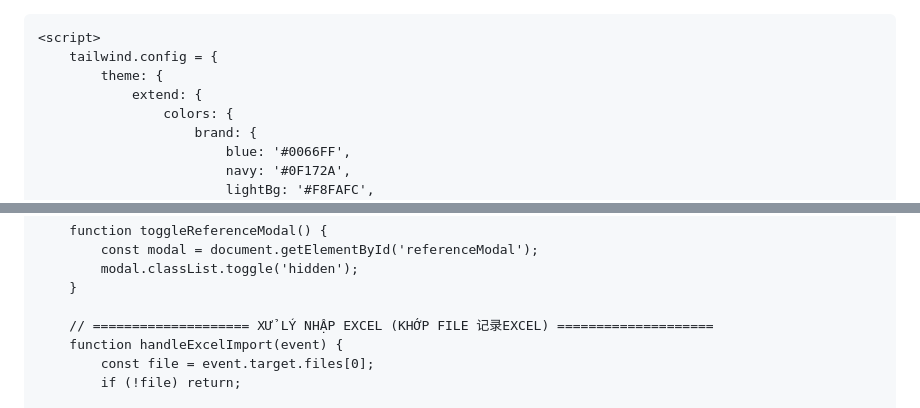
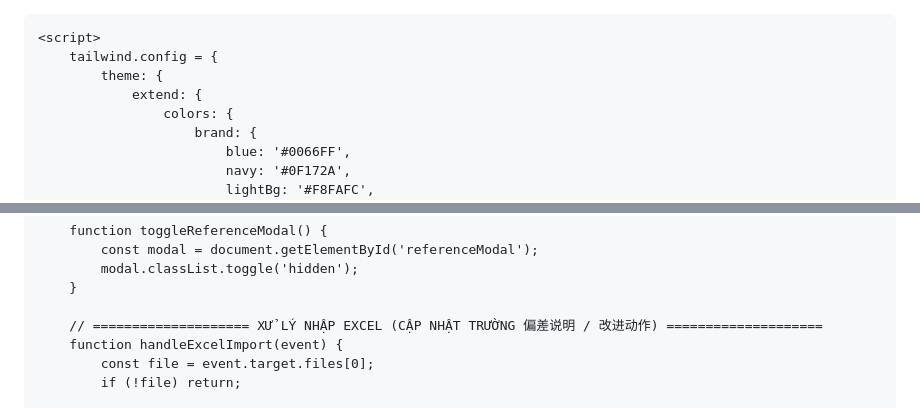
Before and after one commit to riusbest-coder/reportbc, a Markdown page: README.md, 2 parts joined by grey strips. Rendered like a GitHub page.

```diff
--- a/README.md
+++ b/README.md
@@ -1,3 +1,4 @@
+<!DOCTYPE html>
 <html lang="zh-CN">
 <head>
     <meta charset="UTF-8">
@@ -719,7 +720,7 @@
             modal.classList.toggle('hidden');
         }
 
-        // ==================== XỬ LÝ NHẬP EXCEL (KHỚP FILE 记录EXCEL) ====================
+        // ==================== XỬ LÝ NHẬP EXCEL (CẬP NHẬT TRƯỜNG 偏差说明 / 改进动作) ====================
         function handleExcelImport(event) {
             const file = event.target.files[0];
             if (!file) return;
```
Also changed, not shown: other parts of README.md (+9 -5 lines).
